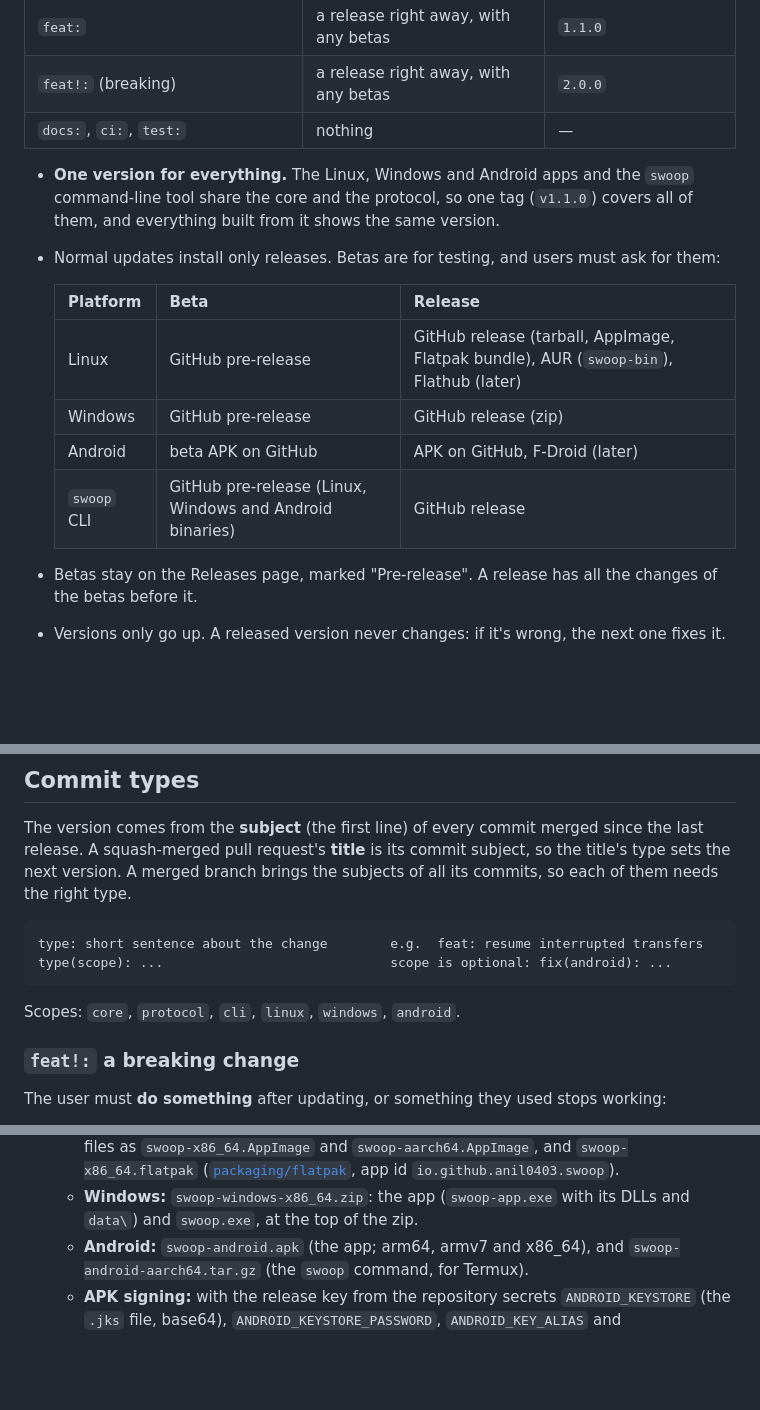
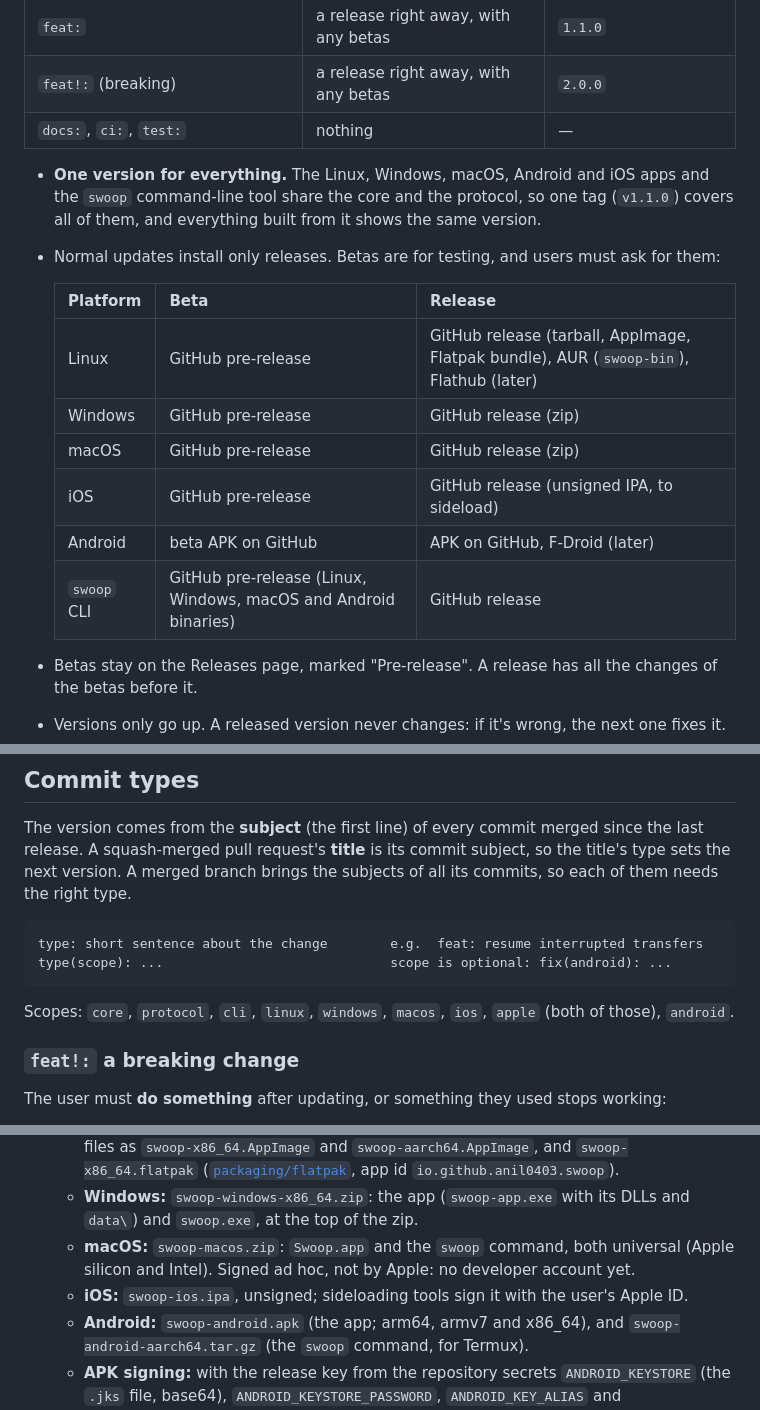
Before and after one commit to anil0403/swoop, a Markdown page: VERSIONING.md, 3 parts joined by grey strips. GitHub-like rendering; blank space fills up the shorter version.

````diff
--- a/VERSIONING.md
+++ b/VERSIONING.md
@@ -16,16 +16,18 @@ from the commit types below. **Never set or change a version by hand.**
 | `feat!:` (breaking) | a release right away, with any betas | `2.0.0` |
 | `docs:`, `ci:`, `test:` | nothing | — |
 
-- **One version for everything.** The Linux, Windows and Android apps and the `swoop` command-line tool share the core and
-  the protocol, so one tag (`v1.1.0`) covers all of them, and everything built from it shows the same version.
+- **One version for everything.** The Linux, Windows, macOS, Android and iOS apps and the `swoop` command-line tool share
+  the core and the protocol, so one tag (`v1.1.0`) covers all of them, and everything built from it shows the same version.
 - Normal updates install only releases. Betas are for testing, and users must ask for them:
 
   | Platform | Beta | Release |
   |---|---|---|
   | Linux | GitHub pre-release | GitHub release (tarball, AppImage, Flatpak bundle), AUR (`swoop-bin`), Flathub (later) |
   | Windows | GitHub pre-release | GitHub release (zip) |
+  | macOS | GitHub pre-release | GitHub release (zip) |
+  | iOS | GitHub pre-release | GitHub release (unsigned IPA, to sideload) |
   | Android | beta APK on GitHub | APK on GitHub, F-Droid (later) |
-  | `swoop` CLI | GitHub pre-release (Linux, Windows and Android binaries) | GitHub release |
+  | `swoop` CLI | GitHub pre-release (Linux, Windows, macOS and Android binaries) | GitHub release |
 
 - Betas stay on the Releases page, marked "Pre-release". A release has all the changes of the betas before it.
 - Versions only go up. A released version never changes: if it's wrong, the next one fixes it.
@@ -69,7 +71,7 @@ type: short sentence about the change        e.g.  feat: resume interrupted tran
 type(scope): ...                             scope is optional: fix(android): ...
 ```
 
-Scopes: `core`, `protocol`, `cli`, `linux`, `windows`, `android`.
+Scopes: `core`, `protocol`, `cli`, `linux`, `windows`, `macos`, `ios`, `apple` (both of those), `android`.
 
 ### `feat!:` a breaking change
 
@@ -213,6 +215,9 @@ hand** (Actions ▸ version ▸ Run workflow, with `bump`: `auto`, `major`, `min
      ([`packaging/flatpak`](packaging/flatpak), app id `io.github.anil0403.swoop`).
    - **Windows:** `swoop-windows-x86_64.zip`: the app (`swoop-app.exe` with its DLLs and `data\`) and `swoop.exe`,
      at the top of the zip.
+   - **macOS:** `swoop-macos.zip`: `Swoop.app` and the `swoop` command, both universal (Apple silicon and Intel).
+     Signed ad hoc, not by Apple: no developer account yet.
+   - **iOS:** `swoop-ios.ipa`, unsigned; sideloading tools sign it with the user's Apple ID.
    - **Android:** `swoop-android.apk` (the app; arm64, armv7 and x86_64), and `swoop-android-aarch64.tar.gz` (the
      `swoop` command, for Termux).
    - **APK signing:** with the release key from the repository secrets `ANDROID_KEYSTORE` (the `.jks` file,
````
Also changed, not shown: README.md (+55 -7 lines).
